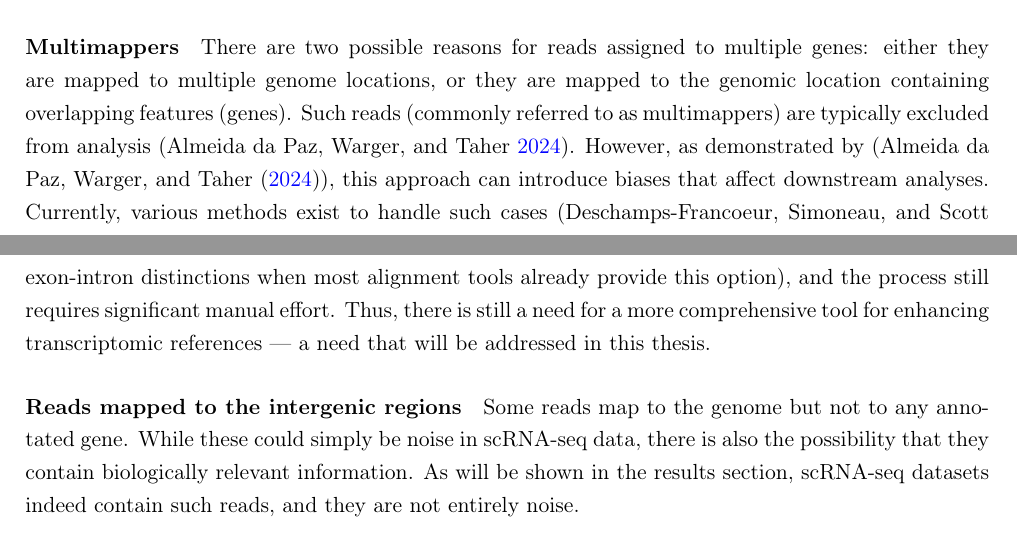
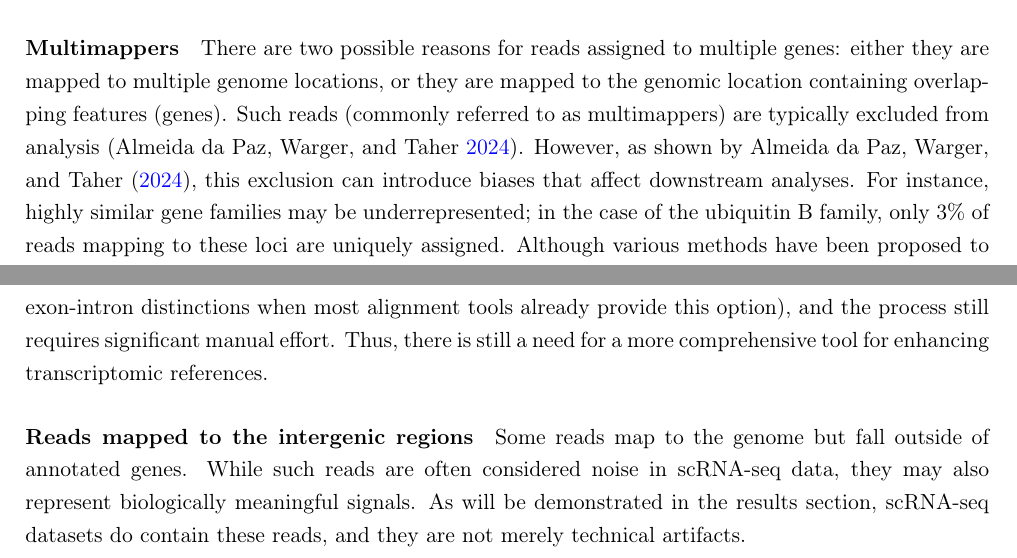
Before and after one commit to JuozapasI/MasterThesis, a LaTeX thesis (thesis.tex, which reads textparts/literatureReview.tex): two parts of pages 18 and 20 of 53, joined at a grey line, cut so that both start at the same text. Compiled offline with pdfLaTeX.

Commit message:
Continuing on fixing literature review

```diff
--- a/textparts/literatureReview.tex
+++ b/textparts/literatureReview.tex
@@ -494,6 +495,7 @@
 There are two possible reasons for reads assigned to multiple genes: either they are mapped to multiple genome locations,
 or they are mapped to the genomic location containing overlapping features (genes).
 Such reads (commonly referred to as multimappers) are typically excluded from analysis (\cite{Paz2024}).
-However, as demonstrated by (\textcite{Paz2024}), this approach can introduce biases that affect downstream analyses.
-Currently, various methods exist to handle such cases (\cite{Francoeur2020}),
-yet no entirely satisfactory solution has been established (\cite{Paz2024}).
+However, as shown by \textcite{Paz2024}, this exclusion can introduce biases that affect downstream analyses.
+For instance, highly similar gene families may be underrepresented; in the case of the ubiquitin B family,
+only 3\% of reads mapping to these loci are uniquely assigned.
+Although various methods have been proposed to handle multimappers (\cite{Francoeur2020}),
@@ -526,9 +529,10 @@
 Some of its aspects remain debatable (e.g., threshold choices), others seem unnecessary
 (such as handling exon-intron distinctions when most alignment tools already provide this option),
 and the process still requires significant manual effort.
-Thus, there is still a need for a more comprehensive tool for enhancing transcriptomic references — a need that will be addressed in this thesis.
+Thus, there is still a need for a more comprehensive tool for enhancing transcriptomic references.
 
 \paragraph{Reads mapped to the intergenic regions}
-Some reads map to the genome but not to any annotated gene.
-While these could simply be noise in scRNA-seq data, there is also the possibility that they contain biologically relevant information.
-As will be shown in the results section, scRNA-seq datasets indeed contain such reads, and they are not entirely noise.
+Some reads map to the genome but fall outside of annotated genes.
+While such reads are often considered noise in scRNA-seq data, they may also represent biologically meaningful signals.
+As will be demonstrated in the results section,
+scRNA-seq datasets do contain these reads, and they are not merely technical artifacts.
```
Also changed, not shown: textparts/literatureReview.tex (10 more changed lines).
